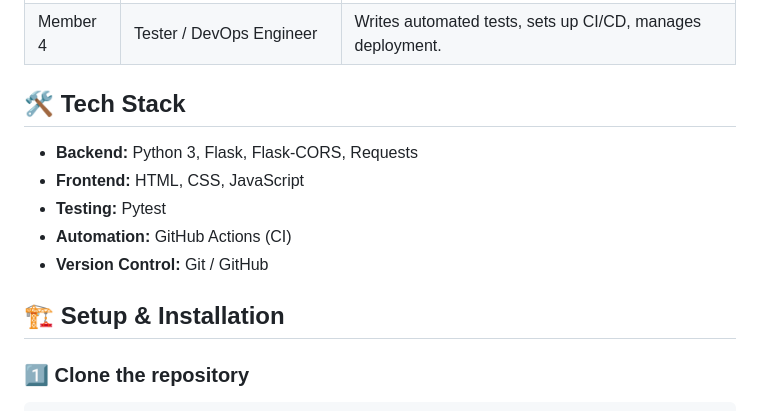
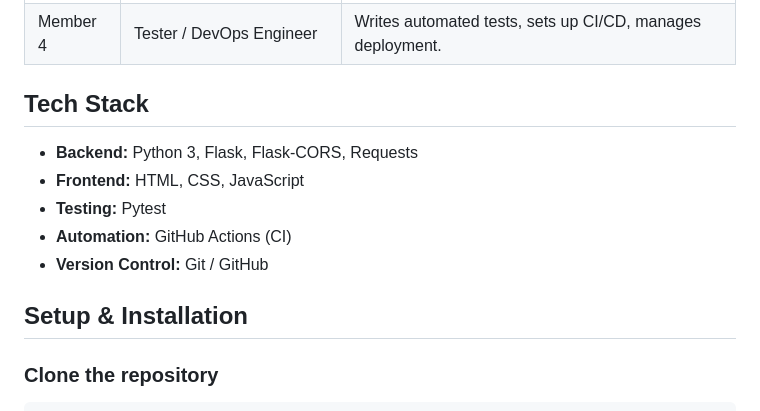
Before and after one commit to AnjumanRehana2/IPv4-IPv6-Address-Application, a Markdown page: README.md, the part around one of its changes. GitHub-like rendering.

````diff
--- a/README.md
+++ b/README.md
@@ -21,7 +21,7 @@ A modern, full-stack application to validate, convert, and geolocate IPv4 and IP
 | Member 3 | Frontend Developer / UI Designer | Designs CLI & web UI for easy interaction with backend. |
 | Member 4 | Tester / DevOps Engineer | Writes automated tests, sets up CI/CD, manages deployment. |
 
-## 🛠️ Tech Stack
+## Tech Stack
 
 * **Backend:** Python 3, Flask, Flask-CORS, Requests
 * **Frontend:** HTML, CSS, JavaScript
@@ -29,7 +29,7 @@ A modern, full-stack application to validate, convert, and geolocate IPv4 and IP
 * **Automation:** GitHub Actions (CI)
 * **Version Control:** Git / GitHub
 
-## 🏗️ Setup & Installation
+## Setup & Installation
 
-### 1️⃣ Clone the repository
+### Clone the repository
 ```bash
````
Also changed, not shown: other parts of README.md (+21 -25 lines).
